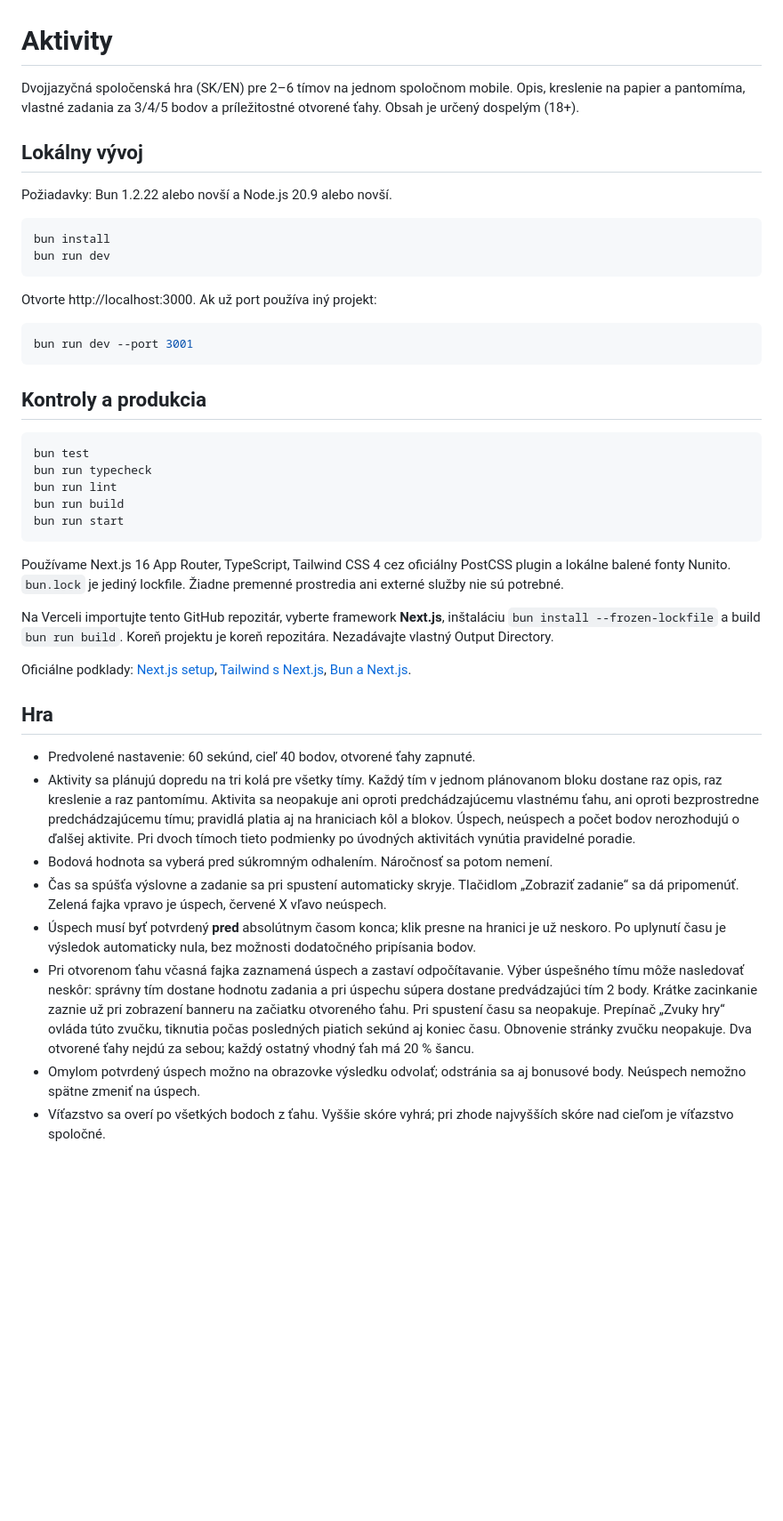
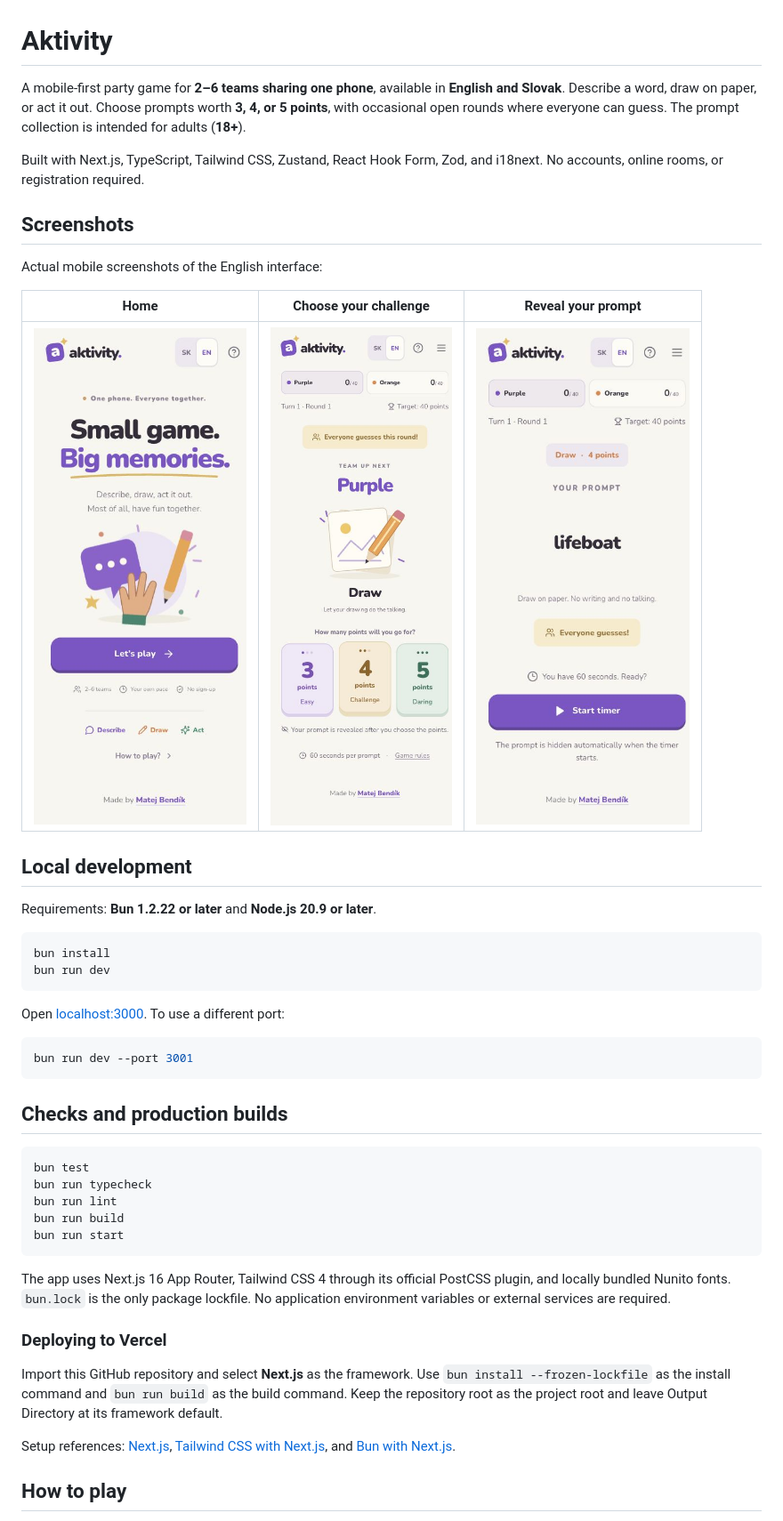
Before and after one commit to MatejBendik/activity-game, a Markdown page: README.md, the part around one of its changes. Shown at 89% size. Drawn GitHub-style; pictures changed too: docs/screenshots/choose.jpg (added), docs/screenshots/home.jpg (added), docs/screenshots/reveal.jpg (added); blank space fills up the shorter version.

Commit message:
docs: translate README to English and add mobile game screenshots

````diff
--- a/README.md
+++ b/README.md
@@ -1,23 +1,33 @@
 # Aktivity
 
-Dvojjazyčná spoločenská hra (SK/EN) pre 2–6 tímov na jednom spoločnom mobile. Opis, kreslenie na papier a pantomíma, vlastné zadania za 3/4/5 bodov a príležitostné otvorené ťahy. Obsah je určený dospelým (18+).
+A mobile-first party game for **2–6 teams sharing one phone**, available in **English and Slovak**. Describe a word, draw on paper, or act it out. Choose prompts worth **3, 4, or 5 points**, with occasional open rounds where everyone can guess. The prompt collection is intended for adults (**18+**).
 
-## Lokálny vývoj
+Built with Next.js, TypeScript, Tailwind CSS, Zustand, React Hook Form, Zod, and i18next. No accounts, online rooms, or registration required.
 
-Požiadavky: Bun 1.2.22 alebo novší a Node.js 20.9 alebo novší.
+## Screenshots
+
+Actual mobile screenshots of the English interface:
+
+|                                                          Home                                                           |                                                               Choose your challenge                                                               |                                                          Reveal your prompt                                                           |
+| :---------------------------------------------------------------------------------------------------------------------: | :-----------------------------------------------------------------------------------------------------------------------------------------------: | :-----------------------------------------------------------------------------------------------------------------------------------: |
+| <img src="docs/screenshots/home.jpg" alt="Aktivity home screen with Let’s play and How to play controls" width="240" /> | <img src="docs/screenshots/choose.jpg" alt="Current team, assigned activity, and three difficulty buttons worth 3, 4, or 5 points" width="240" /> | <img src="docs/screenshots/reveal.jpg" alt="Private prompt reveal with activity instructions and a Start timer button" width="240" /> |
+
+## Local development
+
+Requirements: **Bun 1.2.22 or later** and **Node.js 20.9 or later**.
 
 ```sh
 bun install
 bun run dev
 ```
 
-Otvorte http://localhost:3000. Ak už port používa iný projekt:
+Open [localhost:3000](http://localhost:3000). To use a different port:
 
 ```sh
 bun run dev --port 3001
 ```
 
-## Kontroly a produkcia
+## Checks and production builds
 
 ```sh
 bun test
@@ -27,20 +37,13 @@ bun run build
 bun run start
 ```
 
-Používame Next.js 16 App Router, TypeScript, Tailwind CSS 4 cez oficiálny PostCSS plugin a lokálne balené fonty Nunito. `bun.lock` je jediný lockfile. Žiadne premenné prostredia ani externé služby nie sú potrebné.
+The app uses Next.js 16 App Router, Tailwind CSS 4 through its official PostCSS plugin, and locally bundled Nunito fonts. `bun.lock` is the only package lockfile. No application environment variables or external services are required.
 
-Na Verceli importujte tento GitHub repozitár, vyberte framework **Next.js**, inštaláciu `bun install --frozen-lockfile` a build `bun run build`. Koreň projektu je koreň repozitára. Nezadávajte vlastný Output Directory.
+### Deploying to Vercel
 
-Oficiálne podklady: [Next.js setup](https://nextjs.org/docs/app/getting-started/installation), [Tailwind s Next.js](https://tailwindcss.com/docs/installation/framework-guides/nextjs), [Bun a Next.js](https://bun.sh/guides/ecosystem/nextjs).
+Import this GitHub repository and select **Next.js** as the framework. Use `bun install --frozen-lockfile` as the install command and `bun run build` as the build command. Keep the repository root as the project root and leave Output Directory at its framework default.
 
-## Hra
+Setup references: [Next.js](https://nextjs.org/docs/app/getting-started/installation), [Tailwind CSS with Next.js](https://tailwindcss.com/docs/installation/framework-guides/nextjs), and [Bun with Next.js](https://bun.sh/guides/ecosystem/nextjs).
 
-- Predvolené nastavenie: 60 sekúnd, cieľ 40 bodov, otvorené ťahy zapnuté.
-- Aktivity sa plánujú dopredu na tri kolá pre všetky tímy. Každý tím v jednom plánovanom bloku dostane raz opis, raz kreslenie a raz pantomímu. Aktivita sa neopakuje ani oproti predchádzajúcemu vlastnému ťahu, ani oproti bezprostredne predchádzajúcemu tímu; pravidlá platia aj na hraniciach kôl a blokov. Úspech, neúspech a počet bodov nerozhodujú o ďalšej aktivite. Pri dvoch tímoch tieto podmienky po úvodných aktivitách vynútia pravidelné poradie.
-- Bodová hodnota sa vyberá pred súkromným odhalením. Náročnosť sa potom nemení.
-- Čas sa spúšťa výslovne a zadanie sa pri spustení automaticky skryje. Tlačidlom „Zobraziť zadanie“ sa dá pripomenúť. Zelená fajka vpravo je úspech, červené X vľavo neúspech.
-- Úspech musí byť potvrdený **pred** absolútnym časom konca; klik presne na hranici je už neskoro. Po uplynutí času je výsledok automaticky nula, bez možnosti dodatočného pripísania bodov.
-- Pri otvorenom ťahu včasná fajka zaznamená úspech a zastaví odpočítavanie. Výber úspešného tímu môže nasledovať neskôr: správny tím dostane hodnotu zadania a pri úspechu súpera dostane predvádzajúci tím 2 body. Krátke zacinkanie zaznie už pri zobrazení banneru na začiatku otvoreného ťahu. Pri spustení času sa neopakuje. Prepínač „Zvuky hry“ ovláda túto zvučku, tiknutia počas posledných piatich sekúnd aj koniec času. Obnovenie stránky zvučku neopakuje. Dva otvorené ťahy nejdú za sebou; každý ostatný vhodný ťah má 20 % šancu.
-- Omylom potvrdený úspech možno na obrazovke výsledku odvolať; odstránia sa aj bonusové body. Neúspech nemožno spätne zmeniť na úspech.
-- Víťazstvo sa overí po všetkých bodoch z ťahu. Vyššie skóre vyhrá; pri zhode najvyšších skóre nad cieľom je víťazstvo spoločné.
+## How to play
 
````
Also changed, not shown: other parts of README.md (+48 -28 lines).
